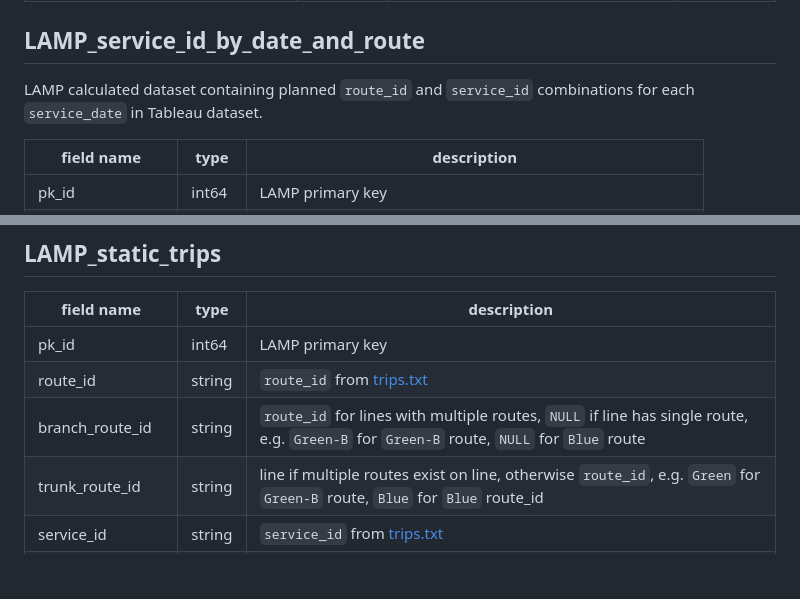
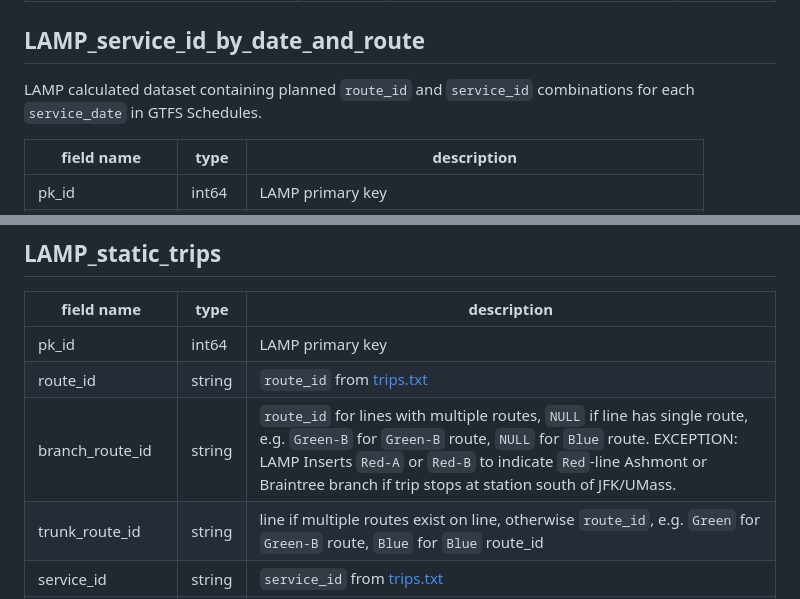
Before and after one commit to mbta/lamp, a Markdown page: Data_Dictionary.md, 2 parts joined by grey strips. GitHub-like rendering; blank space fills up the shorter version.

```diff
--- a/Data_Dictionary.md
+++ b/Data_Dictionary.md
@@ -105,7 +105,7 @@ Each row represents a unique `trip_id`-`stop_id` pair for rail service.
 
 ## LAMP_service_id_by_date_and_route
 
-LAMP calculated dataset containing planned `route_id` and `service_id` combinations for each `service_date` in Tableau dataset.
+LAMP calculated dataset containing planned `route_id` and `service_id` combinations for each `service_date` in GTFS Schedules.
 
 | field name | type | description |
 | ----------- | --------- | ----------- |
@@ -206,7 +206,7 @@ LAMP calculated dataset containing planned `route_id` and `service_id` combinati
 | ----------- | --------- | ----------- |
 | pk_id | int64 | LAMP primary key |
 | route_id | string | `route_id` from [trips.txt](https://gtfs.org/schedule/reference/#tripstxt)
-| branch_route_id | string | `route_id` for lines with multiple routes, `NULL` if line has single route,  e.g. `Green-B` for `Green-B` route, `NULL` for `Blue` route
+| branch_route_id | string | `route_id` for lines with multiple routes, `NULL` if line has single route,  e.g. `Green-B` for `Green-B` route, `NULL` for `Blue` route. EXCEPTION: LAMP Inserts `Red-A` or `Red-B` to indicate `Red`-line Ashmont or Braintree branch if trip stops at station south of JFK/UMass.
 | trunk_route_id | string | line if multiple routes exist on line, otherwise `route_id`,  e.g. `Green` for `Green-B` route, `Blue` for `Blue` route_id
 | service_id | string | `service_id` from [trips.txt](https://gtfs.org/schedule/reference/#tripstxt)
 | trip_id | string | `trip_id` from [trips.txt](https://gtfs.org/schedule/reference/#tripstxt)
```
Also changed, not shown: other parts of Data_Dictionary.md (+17 -17 lines).
